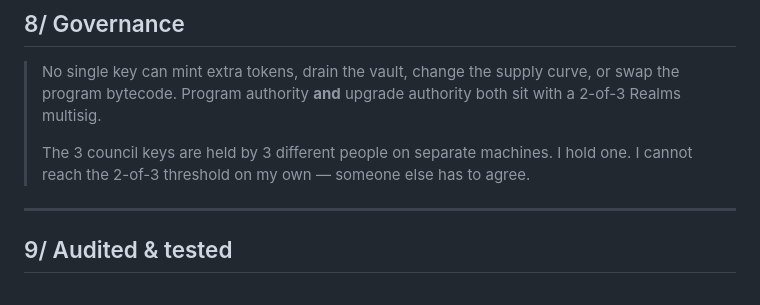
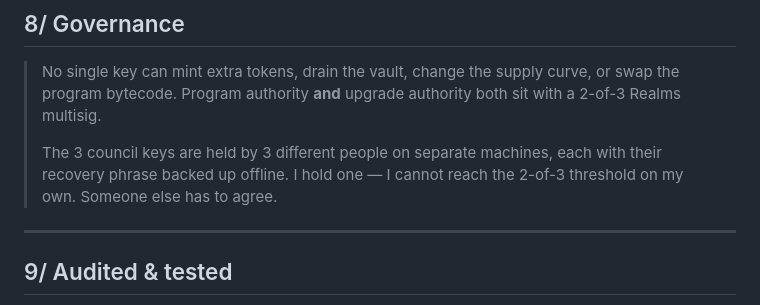
Before and after one commit to thatsjustthechemistry-cell/tobe-mint, a Markdown page: docs/launch-tweets.md, the part around the change. Rendered like a GitHub page.

Commit message:
docs(tweets): note all 3 council holders have backed up their recovery phrases
Necdet confirmed the two other council holders have their seed phrases backed up
offline (he could previously only vouch for his own). Folded into the governance
tweet as evidence of operational seriousness rather than as a standalone claim.

This closes the recovery risk that opened when custody was corrected: losing 2 of
3 keys after the Step 5 authority handoff would freeze governance permanently,
and until now only one of the three backups was confirmed.

Co-Authored-By: Claude Sonnet 5 <noreply@anthropic.com>

```diff
--- a/docs/launch-tweets.md
+++ b/docs/launch-tweets.md
@@ -94,7 +94,7 @@ Telegram: **t.me/+cqCtGkXO7gA0Yjc0**
 ## 8/ Governance
 > No single key can mint extra tokens, drain the vault, change the supply curve, or swap the program bytecode. Program authority **and** upgrade authority both sit with a 2-of-3 Realms multisig.
 >
-> The 3 council keys are held by 3 different people on separate machines. I hold one. I cannot reach the 2-of-3 threshold on my own — someone else has to agree.
+> The 3 council keys are held by 3 different people on separate machines, each with their recovery phrase backed up offline. I hold one — I cannot reach the 2-of-3 threshold on my own. Someone else has to agree.
 
 ---
 
```
